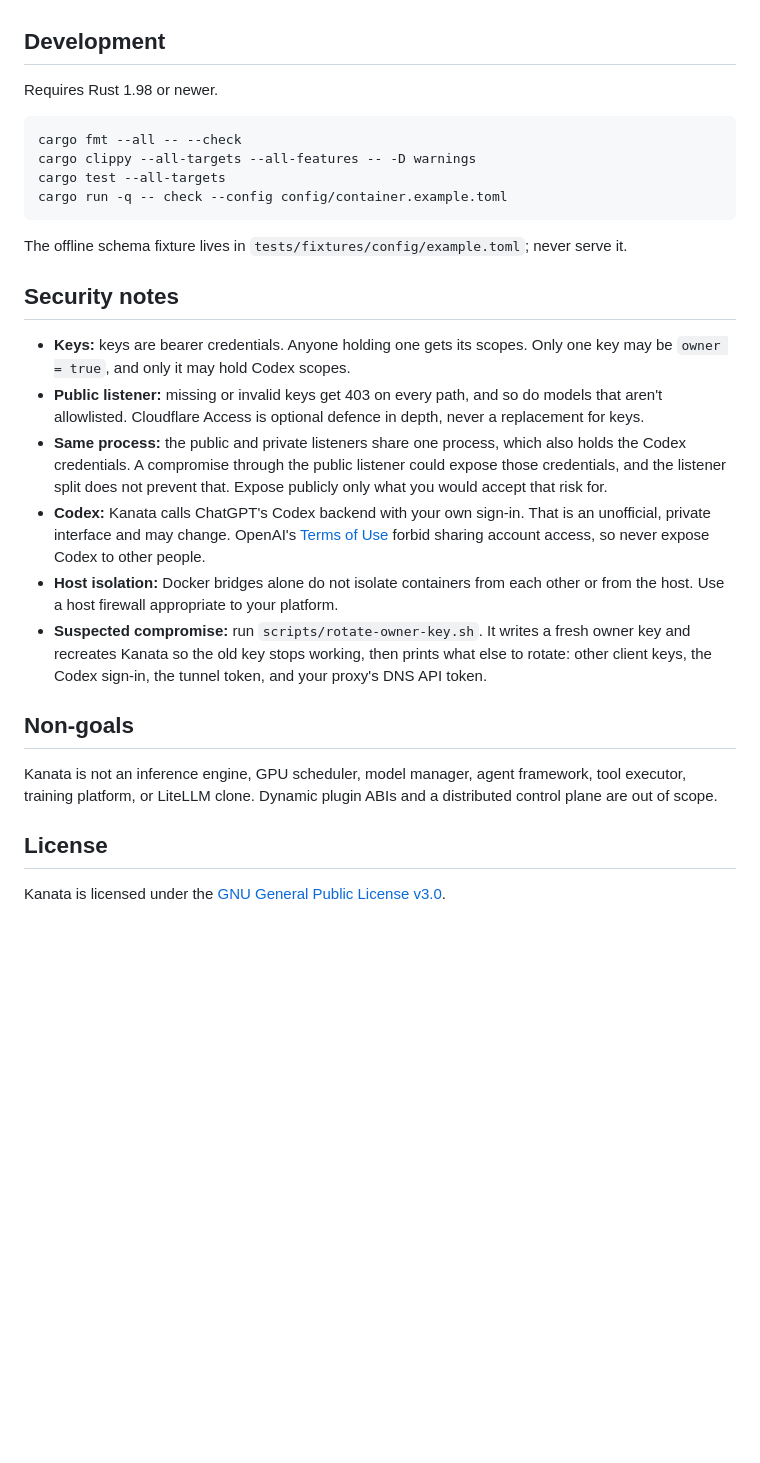
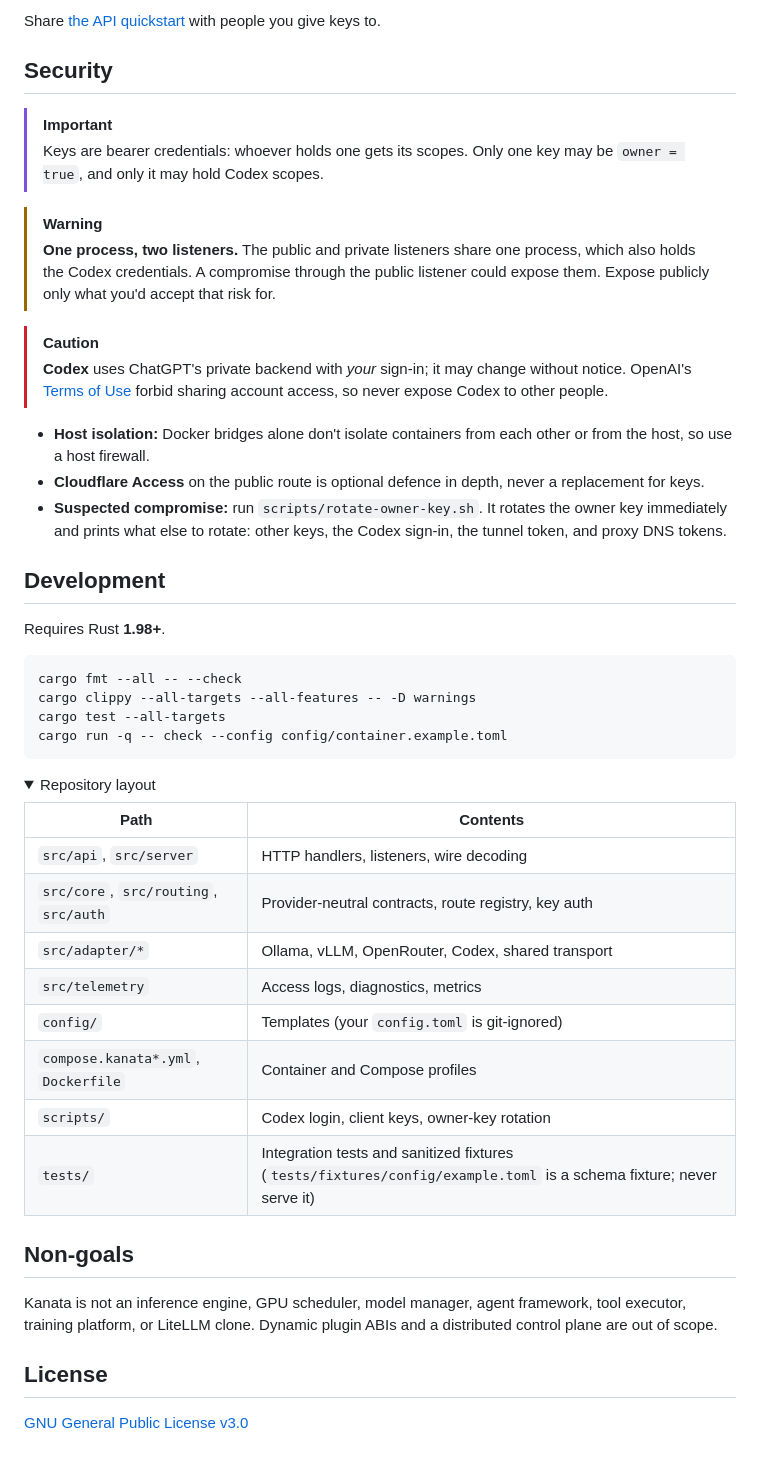
Before and after one commit to hoshinoht/kanata, a Markdown page: README.md, the part around one of its changes. Rendered like a GitHub page; folded sections open; blank space fills up the shorter version.

````diff
--- a/README.md
+++ b/README.md
@@ -63,7 +155,23 @@ Hand testers [the API quickstart](docs/guides/public-api-quickstart.md).
+Share [the API quickstart](docs/guides/public-api-quickstart.md) with people you give keys to.
+
+## Security
+
+> [!IMPORTANT]
+> Keys are bearer credentials: whoever holds one gets its scopes. Only one key may be `owner = true`, and only it may hold Codex scopes.
+
+> [!WARNING]
+> **One process, two listeners.** The public and private listeners share one process, which also holds the Codex credentials. A compromise through the public listener could expose them. Expose publicly only what you'd accept that risk for.
+
+> [!CAUTION]
+> **Codex** uses ChatGPT's private backend with *your* sign-in; it may change without notice. OpenAI's [Terms of Use](https://openai.com/policies/terms-of-use/) forbid sharing account access, so never expose Codex to other people.
+
+- **Host isolation:** Docker bridges alone don't isolate containers from each other or from the host, so use a host firewall.
+- **Cloudflare Access** on the public route is optional defence in depth, never a replacement for keys.
+- **Suspected compromise:** run `scripts/rotate-owner-key.sh`. It rotates the owner key immediately and prints what else to rotate: other keys, the Codex sign-in, the tunnel token, and proxy DNS tokens.
 
 ## Development
 
-Requires Rust 1.98 or newer.
+Requires Rust **1.98+**.
 
 ```sh
 cargo fmt --all -- --check
@@ -72,16 +180,21 @@ cargo test --all-targets
 cargo run -q -- check --config config/container.example.toml
 ```
 
-The offline schema fixture lives in `tests/fixtures/config/example.toml`; never serve it.
+<details>
+<summary>Repository layout</summary>
 
-## Security notes
+| Path | Contents |
+| --- | --- |
+| `src/api`, `src/server` | HTTP handlers, listeners, wire decoding |
+| `src/core`, `src/routing`, `src/auth` | Provider-neutral contracts, route registry, key auth |
+| `src/adapter/*` | Ollama, vLLM, OpenRouter, Codex, shared transport |
+| `src/telemetry` | Access logs, diagnostics, metrics |
+| `config/` | Templates (your `config.toml` is git-ignored) |
+| `compose.kanata*.yml`, `Dockerfile` | Container and Compose profiles |
+| `scripts/` | Codex login, client keys, owner-key rotation |
+| `tests/` | Integration tests and sanitized fixtures (`tests/fixtures/config/example.toml` is a schema fixture; never serve it) |
 
-- **Keys:** keys are bearer credentials. Anyone holding one gets its scopes. Only one key may be `owner = true`, and only it may hold Codex scopes.
-- **Public listener:** missing or invalid keys get 403 on every path, and so do models that aren't allowlisted. Cloudflare Access is optional defence in depth, never a replacement for keys.
-- **Same process:** the public and private listeners share one process, which also holds the Codex credentials. A compromise through the public listener could expose those credentials, and the listener split does not prevent that. Expose publicly only what you would accept that risk for.
-- **Codex:** Kanata calls ChatGPT's Codex backend with your own sign-in. That is an unofficial, private interface and may change. OpenAI's [Terms of Use](https://openai.com/policies/terms-of-use/) forbid sharing account access, so never expose Codex to other people.
-- **Host isolation:** Docker bridges alone do not isolate containers from each other or from the host. Use a host firewall appropriate to your platform.
-- **Suspected compromise:** run `scripts/rotate-owner-key.sh`. It writes a fresh owner key and recreates Kanata so the old key stops working, then prints what else to rotate: other client keys, the Codex sign-in, the tunnel token, and your proxy's DNS API token.
+</details>
 
 ## Non-goals
 
@@ -89,4 +202,4 @@ Kanata is not an inference engine, GPU scheduler, model manager, agent framework
 
 ## License
 
-Kanata is licensed under the [GNU General Public License v3.0](LICENSE).
+[GNU General Public License v3.0](LICENSE)
````
Also changed, not shown: other parts of README.md (+135 -43 lines).
